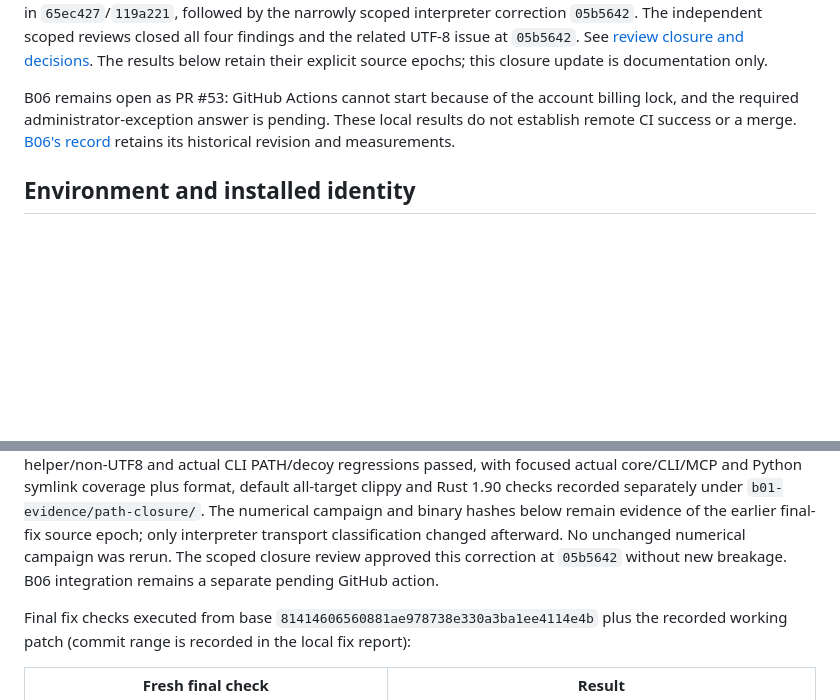
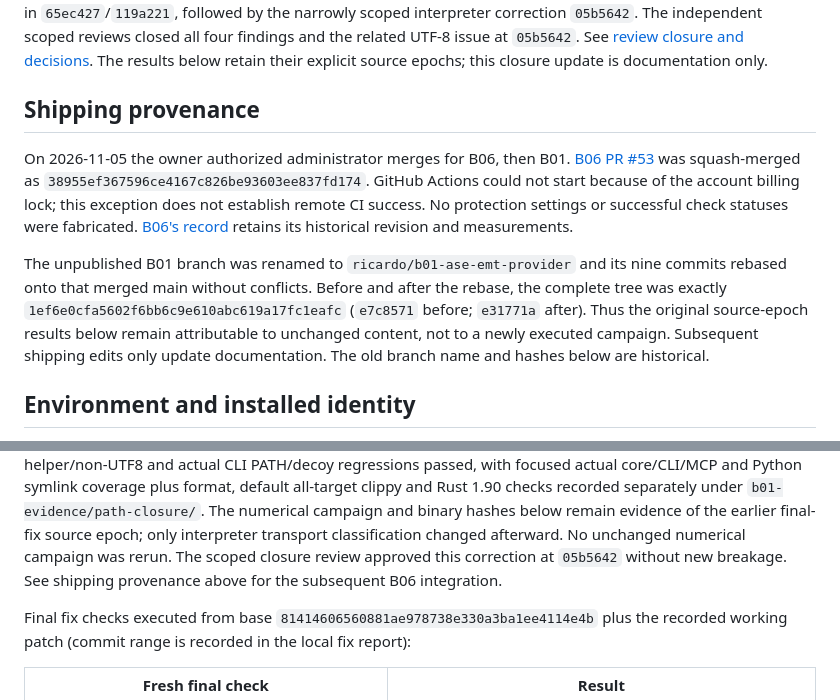
Before and after one commit to ricardoleal20/modena, a Markdown page: docs/B01_VERIFICATION.md, 2 parts joined by grey strips. GitHub-like rendering; blank space fills up the shorter version.

Commit message:
:memo: Update: B01 shipping provenance after B06 merge

```diff
--- a/docs/B01_VERIFICATION.md
+++ b/docs/B01_VERIFICATION.md
@@ -12,10 +12,22 @@ related UTF-8 issue at `05b5642`. See [review closure and decisions](B01_REVIEW.
 The results below retain their explicit source epochs; this closure update is
 documentation only.
 
-B06 remains open as PR #53: GitHub Actions cannot start because of the account
-billing lock, and the required administrator-exception answer is pending. These
-local results do not establish remote CI success or a merge. [B06's record](B06_VERIFICATION.md)
-retains its historical revision and measurements.
+## Shipping provenance
+
+On 2026-11-05 the owner authorized administrator merges for B06, then B01.
+[B06 PR #53](https://github.com/ricardoleal20/modena/pull/53) was squash-merged
+as `38955ef367596ce4167c826be93603ee837fd174`. GitHub Actions could not start
+because of the account billing lock; this exception does not establish remote
+CI success. No protection settings or successful check statuses were fabricated.
+[B06's record](B06_VERIFICATION.md) retains its historical revision and measurements.
+
+The unpublished B01 branch was renamed to `ricardo/b01-ase-emt-provider` and
+its nine commits rebased onto that merged main without conflicts. Before and
+after the rebase, the complete tree was exactly
+`1ef6e0cfa5602f6bb6c9e610abc619a17fc1eafc` (`e7c8571` before; `e31771a` after).
+Thus the original source-epoch results below remain attributable to unchanged
+content, not to a newly executed campaign. Subsequent shipping edits only
+update documentation. The old branch name and hashes below are historical.
 
 ## Environment and installed identity
 
@@ -236,7 +248,7 @@ all-target clippy and Rust 1.90 checks recorded separately under
 remain evidence of the earlier final-fix source epoch; only interpreter transport
 classification changed afterward. No unchanged numerical campaign was rerun.
 The scoped closure review approved this correction at `05b5642` without new
-breakage. B06 integration remains a separate pending GitHub action.
+breakage. See shipping provenance above for the subsequent B06 integration.
 
 Final fix checks executed from base `81414606560881ae978738e330a3ba1ee4114e4b`
 plus the recorded working patch (commit range is recorded in the local fix report):
```
Also changed, not shown: docs/B01_REVIEW.md (+5 -2 lines), 1 other file.
